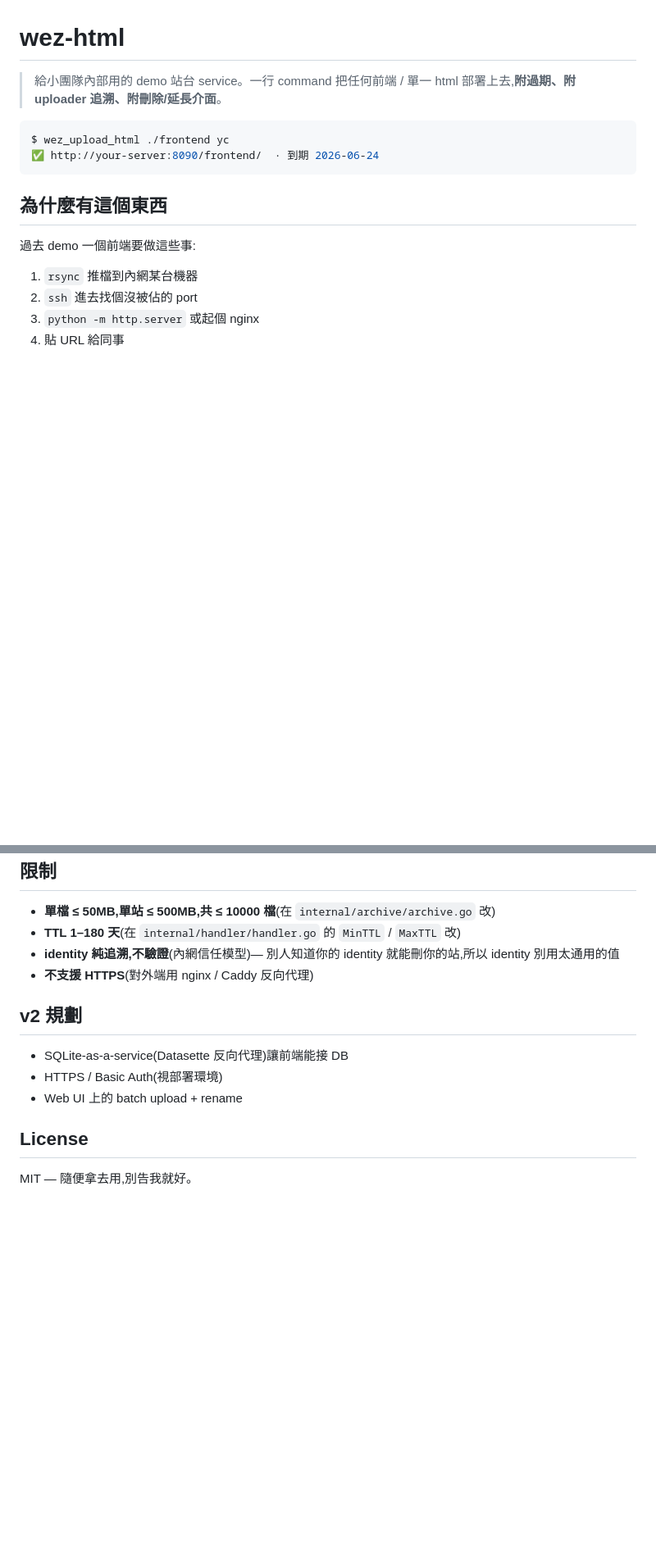
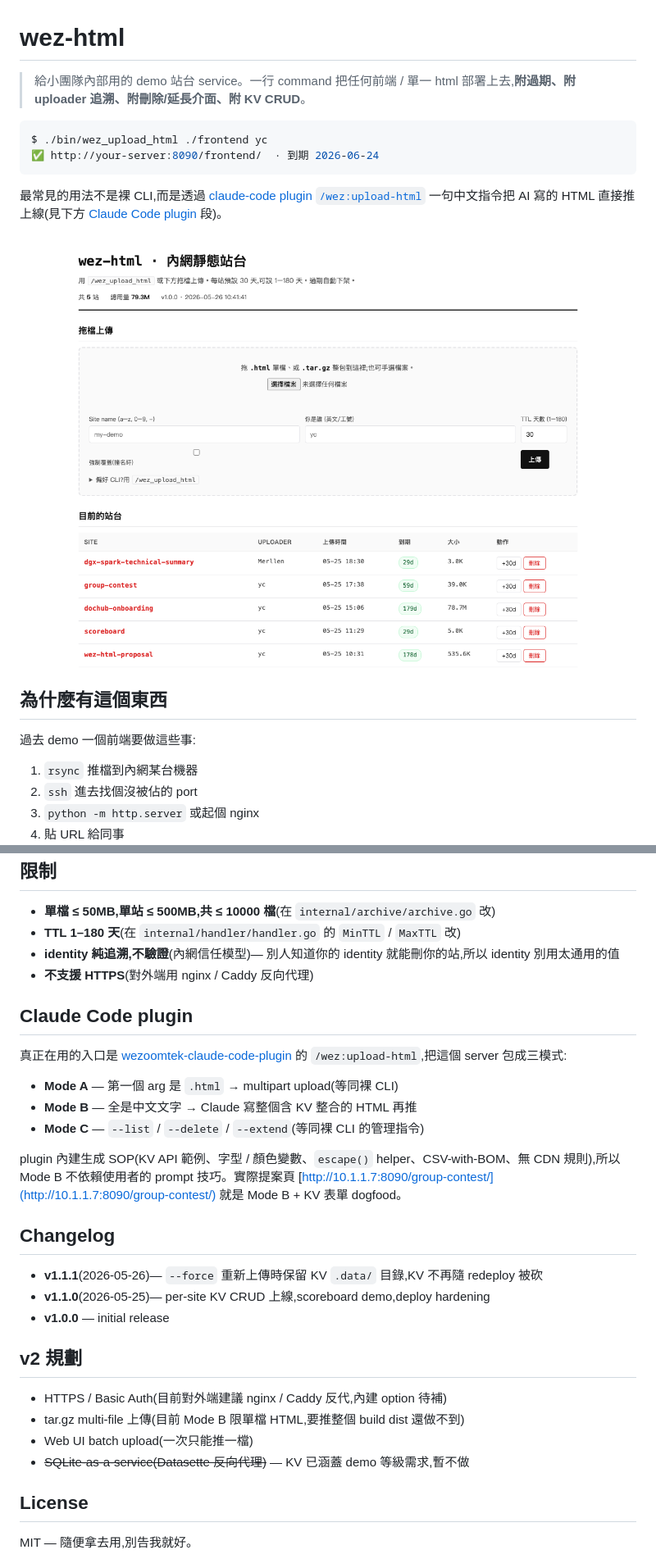
Before and after one commit to yanchen184/wez-html, a Markdown page: README.md, 2 parts joined by grey strips. Shown: that part at 82% size. Drawn GitHub-style; pictures changed too: docs/images/web-ui.png (added); blank space fills up the shorter version.

````diff
--- a/README.md
+++ b/README.md
@@ -1,11 +1,15 @@
 # wez-html
 
-> 給小團隊內部用的 demo 站台 service。一行 command 把任何前端 / 單一 html 部署上去,**附過期、附 uploader 追溯、附刪除/延長介面**。
+> 給小團隊內部用的 demo 站台 service。一行 command 把任何前端 / 單一 html 部署上去,**附過期、附 uploader 追溯、附刪除/延長介面、附 KV CRUD**。
 
 ```bash
-$ wez_upload_html ./frontend yc
+$ ./bin/wez_upload_html ./frontend yc
 ✅ http://your-server:8090/frontend/  · 到期 2026-06-24
 ```
+
+最常見的用法不是裸 CLI,而是透過 [claude-code plugin `/wez:upload-html`](https://github.com/yanchen184/wezoomtek-claude-code-plugin) 一句中文指令把 AI 寫的 HTML 直接推上線(見下方 [Claude Code plugin](#claude-code-plugin) 段)。
+
+![Web UI](docs/images/web-ui.png)
 
 ## 為什麼有這個東西
 
@@ -170,11 +188,28 @@ wez_upload_html ./examples/scoreboard yc --name scoreboard
 - **identity 純追溯,不驗證**(內網信任模型)— 別人知道你的 identity 就能刪你的站,所以 identity 別用太通用的值
 - **不支援 HTTPS**(對外端用 nginx / Caddy 反向代理)
 
+## Claude Code plugin
+
+真正在用的入口是 [wezoomtek-claude-code-plugin](https://github.com/yanchen184/wezoomtek-claude-code-plugin) 的 `/wez:upload-html`,把這個 server 包成三模式:
+
+- **Mode A** — 第一個 arg 是 `.html` → multipart upload(等同裸 CLI)
+- **Mode B** — 全是中文文字 → Claude 寫整個含 KV 整合的 HTML 再推
+- **Mode C** — `--list` / `--delete` / `--extend`(等同裸 CLI 的管理指令)
+
+plugin 內建生成 SOP(KV API 範例、字型 / 顏色變數、`escape()` helper、CSV-with-BOM、無 CDN 規則),所以 Mode B 不依賴使用者的 prompt 技巧。實際提案頁 [http://10.1.1.7:8090/group-contest/](http://10.1.1.7:8090/group-contest/) 就是 Mode B + KV 表單 dogfood。
+
+## Changelog
+
+- **v1.1.1**(2026-05-26)— `--force` 重新上傳時保留 KV `.data/` 目錄,KV 不再隨 redeploy 被砍
+- **v1.1.0**(2026-05-25)— per-site KV CRUD 上線,scoreboard demo,deploy hardening
+- **v1.0.0** — initial release
+
 ## v2 規劃
 
-- SQLite-as-a-service(Datasette 反向代理)讓前端能接 DB
-- HTTPS / Basic Auth(視部署環境)
-- Web UI 上的 batch upload + rename
+- HTTPS / Basic Auth(目前對外端建議 nginx / Caddy 反代,內建 option 待補)
+- tar.gz multi-file 上傳(目前 Mode B 限單檔 HTML,要推整個 build dist 還做不到)
+- Web UI batch upload(一次只能推一檔)
+- ~~SQLite-as-a-service(Datasette 反向代理)~~ — KV 已涵蓋 demo 等級需求,暫不做
 
 ## License
 
````
Also changed, not shown: other parts of README.md (+27 -13 lines), docs/images/scoreboard-demo.png (added).
